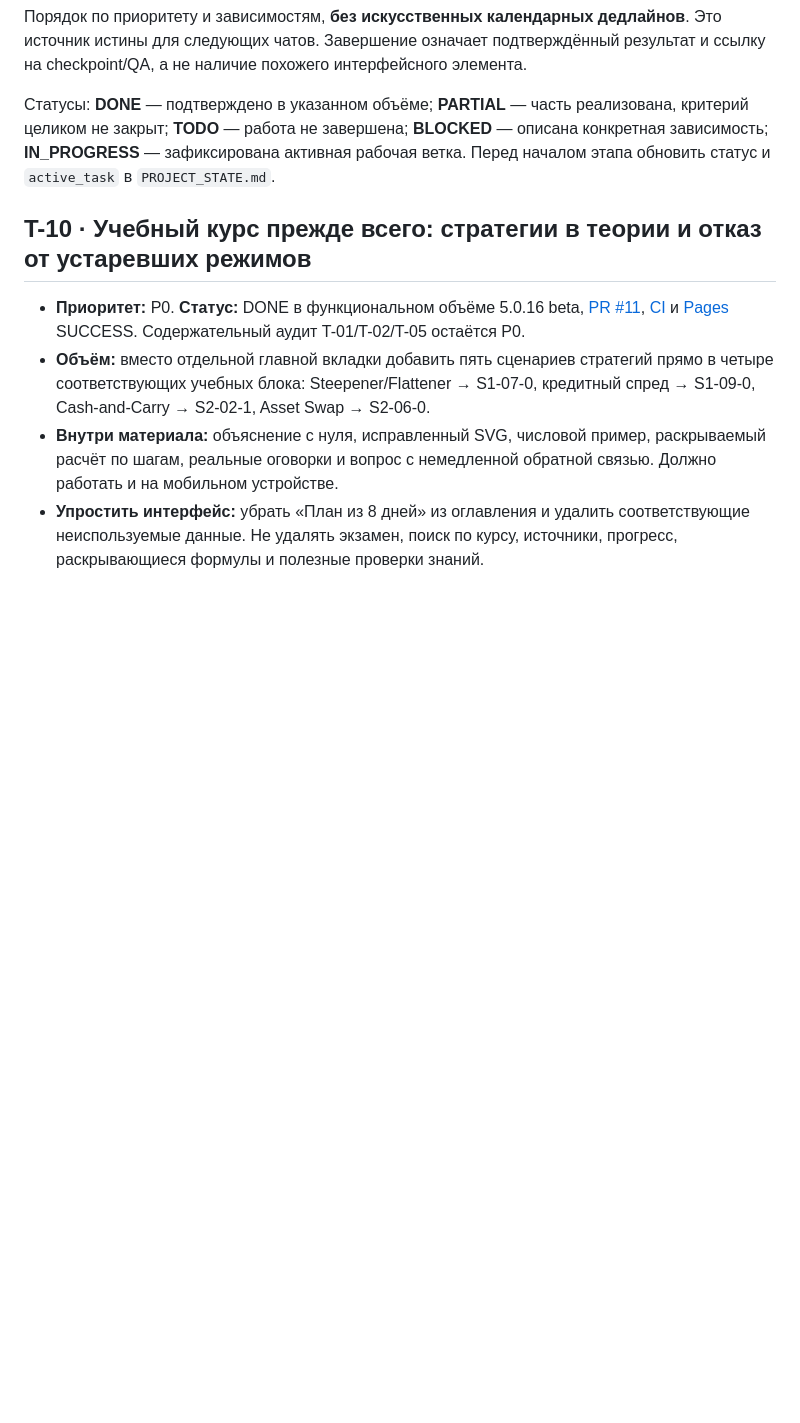
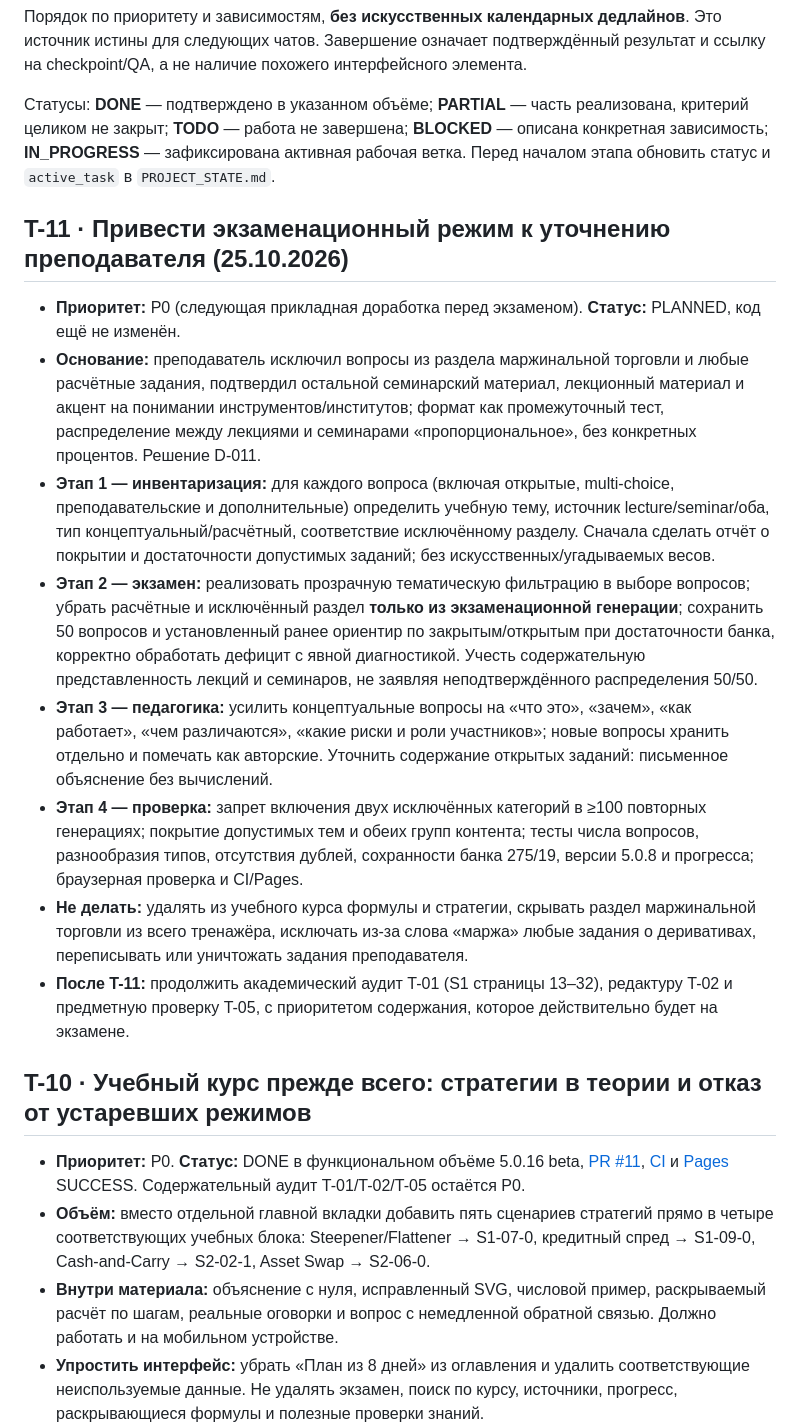
Before and after one commit to astsaryov-beep/bacrf-finance-trainer, a Markdown page: ROADMAP.md, the part around the change. Rendered like a GitHub page; blank space fills up the shorter version.

Commit message:
docs(T-11): record teacher exam scope in ROADMAP.md

```diff
--- a/ROADMAP.md
+++ b/ROADMAP.md
@@ -6,6 +6,18 @@
 Порядок по приоритету и зависимостям, **без искусственных календарных дедлайнов**. Это источник истины для следующих чатов. Завершение означает подтверждённый результат и ссылку на checkpoint/QA, а не наличие похожего интерфейсного элемента.
 
 Статусы: **DONE** — подтверждено в указанном объёме; **PARTIAL** — часть реализована, критерий целиком не закрыт; **TODO** — работа не завершена; **BLOCKED** — описана конкретная зависимость; **IN_PROGRESS** — зафиксирована активная рабочая ветка. Перед началом этапа обновить статус и `active_task` в `PROJECT_STATE.md`.
+
+
+## T-11 · Привести экзаменационный режим к уточнению преподавателя (25.10.2026)
+
+- **Приоритет:** P0 (следующая прикладная доработка перед экзаменом). **Статус:** PLANNED, код ещё не изменён.
+- **Основание:** преподаватель исключил вопросы из раздела маржинальной торговли и любые расчётные задания, подтвердил остальной семинарский материал, лекционный материал и акцент на понимании инструментов/институтов; формат как промежуточный тест, распределение между лекциями и семинарами «пропорциональное», без конкретных процентов. Решение D-011.
+- **Этап 1 — инвентаризация:** для каждого вопроса (включая открытые, multi-choice, преподавательские и дополнительные) определить учебную тему, источник lecture/seminar/оба, тип концептуальный/расчётный, соответствие исключённому разделу. Сначала сделать отчёт о покрытии и достаточности допустимых заданий; без искусственных/угадываемых весов.
+- **Этап 2 — экзамен:** реализовать прозрачную тематическую фильтрацию в выборе вопросов; убрать расчётные и исключённый раздел **только из экзаменационной генерации**; сохранить 50 вопросов и установленный ранее ориентир по закрытым/открытым при достаточности банка, корректно обработать дефицит с явной диагностикой. Учесть содержательную представленность лекций и семинаров, не заявляя неподтверждённого распределения 50/50.
+- **Этап 3 — педагогика:** усилить концептуальные вопросы на «что это», «зачем», «как работает», «чем различаются», «какие риски и роли участников»; новые вопросы хранить отдельно и помечать как авторские. Уточнить содержание открытых заданий: письменное объяснение без вычислений.
+- **Этап 4 — проверка:** запрет включения двух исключённых категорий в ≥100 повторных генерациях; покрытие допустимых тем и обеих групп контента; тесты числа вопросов, разнообразия типов, отсутствия дублей, сохранности банка 275/19, версии 5.0.8 и прогресса; браузерная проверка и CI/Pages.
+- **Не делать:** удалять из учебного курса формулы и стратегии, скрывать раздел маржинальной торговли из всего тренажёра, исключать из-за слова «маржа» любые задания о деривативах, переписывать или уничтожать задания преподавателя.
+- **После T-11:** продолжить академический аудит T-01 (S1 страницы 13–32), редактуру T-02 и предметную проверку T-05, с приоритетом содержания, которое действительно будет на экзамене.
 
 ## T-10 · Учебный курс прежде всего: стратегии в теории и отказ от устаревших режимов
 
```
